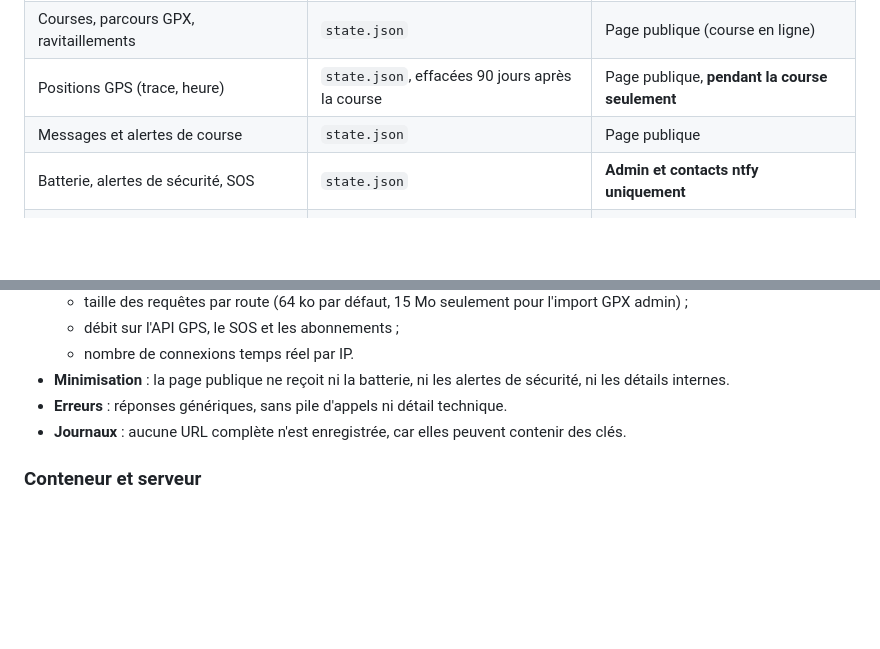
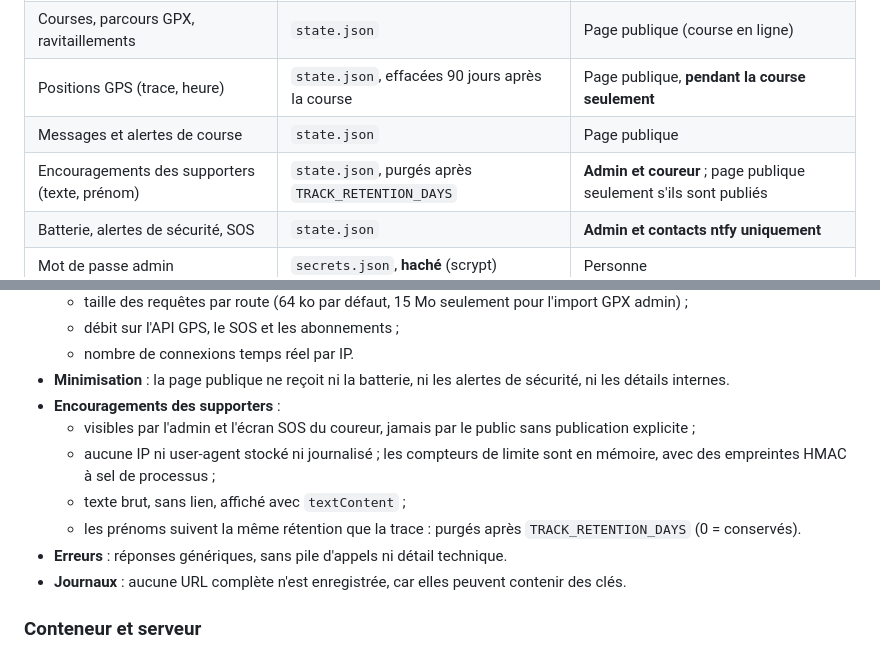
Before and after one commit to cobroux/Zotracker, a Markdown page: SECURITY.md, 2 parts joined by grey strips. Rendered like a GitHub page; blank space fills up the shorter version.

```diff
--- a/SECURITY.md
+++ b/SECURITY.md
@@ -10,6 +10,7 @@ Zotracker manipule des données sensibles : ta **position en temps réel**, ton
 | Courses, parcours GPX, ravitaillements | `state.json` | Page publique (course en ligne) |
 | Positions GPS (trace, heure) | `state.json`, effacées 90 jours après la course | Page publique, **pendant la course seulement** |
 | Messages et alertes de course | `state.json` | Page publique |
+| Encouragements des supporters (texte, prénom) | `state.json`, purgés après `TRACK_RETENTION_DAYS` | **Admin et coureur** ; page publique seulement s'ils sont publiés |
 | Batterie, alertes de sécurité, SOS | `state.json` | **Admin et contacts ntfy uniquement** |
 | Mot de passe admin | `secrets.json`, **haché** (scrypt) | Personne |
 | Clé du traceur, clés de session et de notification | `secrets.json` | Serveur uniquement |
@@ -48,6 +49,11 @@ Zotracker manipule des données sensibles : ta **position en temps réel**, ton
   - débit sur l'API GPS, le SOS et les abonnements ;
   - nombre de connexions temps réel par IP.
 - **Minimisation** : la page publique ne reçoit ni la batterie, ni les alertes de sécurité, ni les détails internes.
+- **Encouragements des supporters** :
+  - visibles par l'admin et l'écran SOS du coureur, jamais par le public sans publication explicite ;
+  - aucune IP ni user-agent stocké ni journalisé ; les compteurs de limite sont en mémoire, avec des empreintes HMAC à sel de processus ;
+  - texte brut, sans lien, affiché avec `textContent` ;
+  - les prénoms suivent la même rétention que la trace : purgés après `TRACK_RETENTION_DAYS` (0 = conservés).
 - **Erreurs** : réponses génériques, sans pile d'appels ni détail technique.
 - **Journaux** : aucune URL complète n'est enregistrée, car elles peuvent contenir des clés.
 
```
Also changed, not shown: README.md (+15 -1 lines), tasks/todo-cheers.md (+2 -2 lines).
